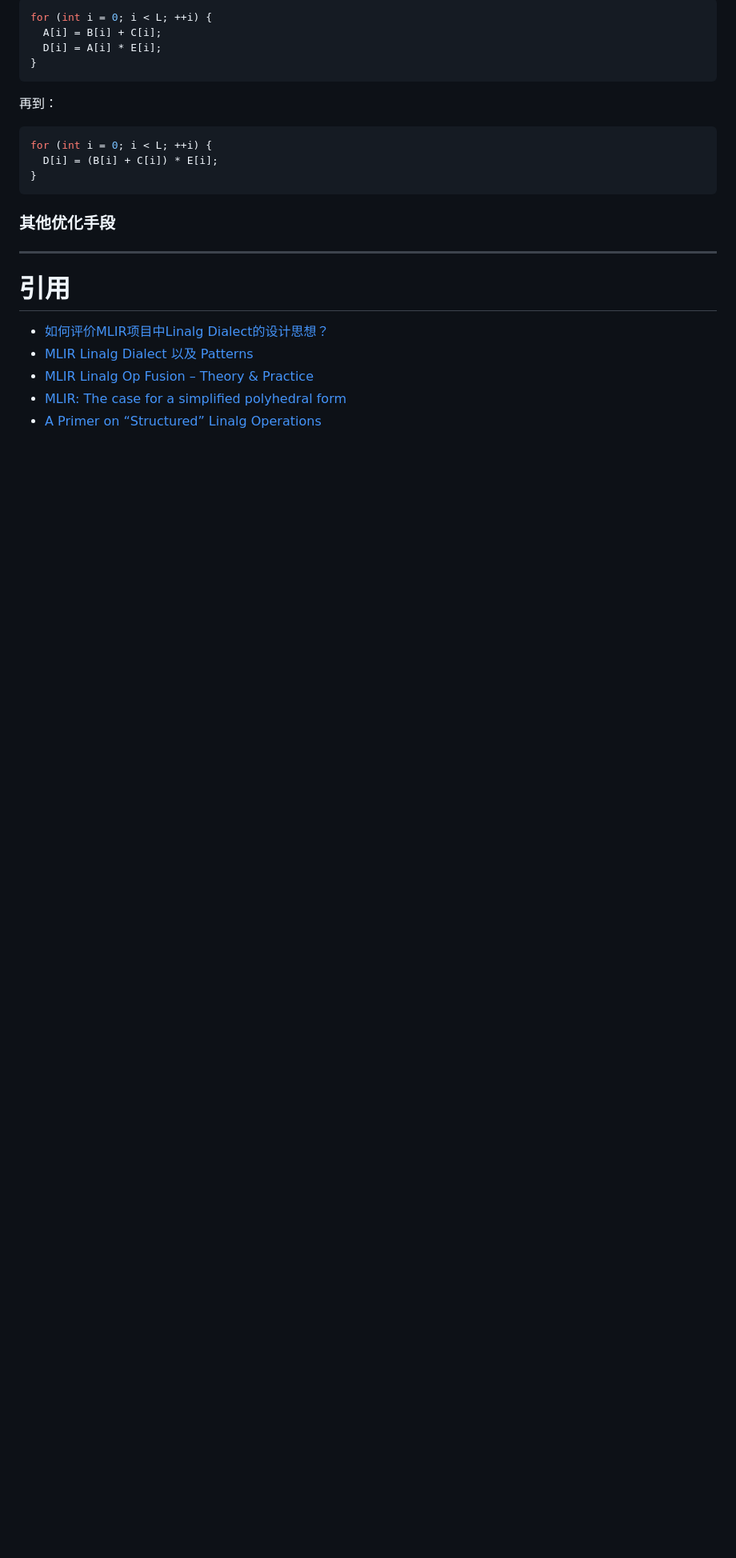
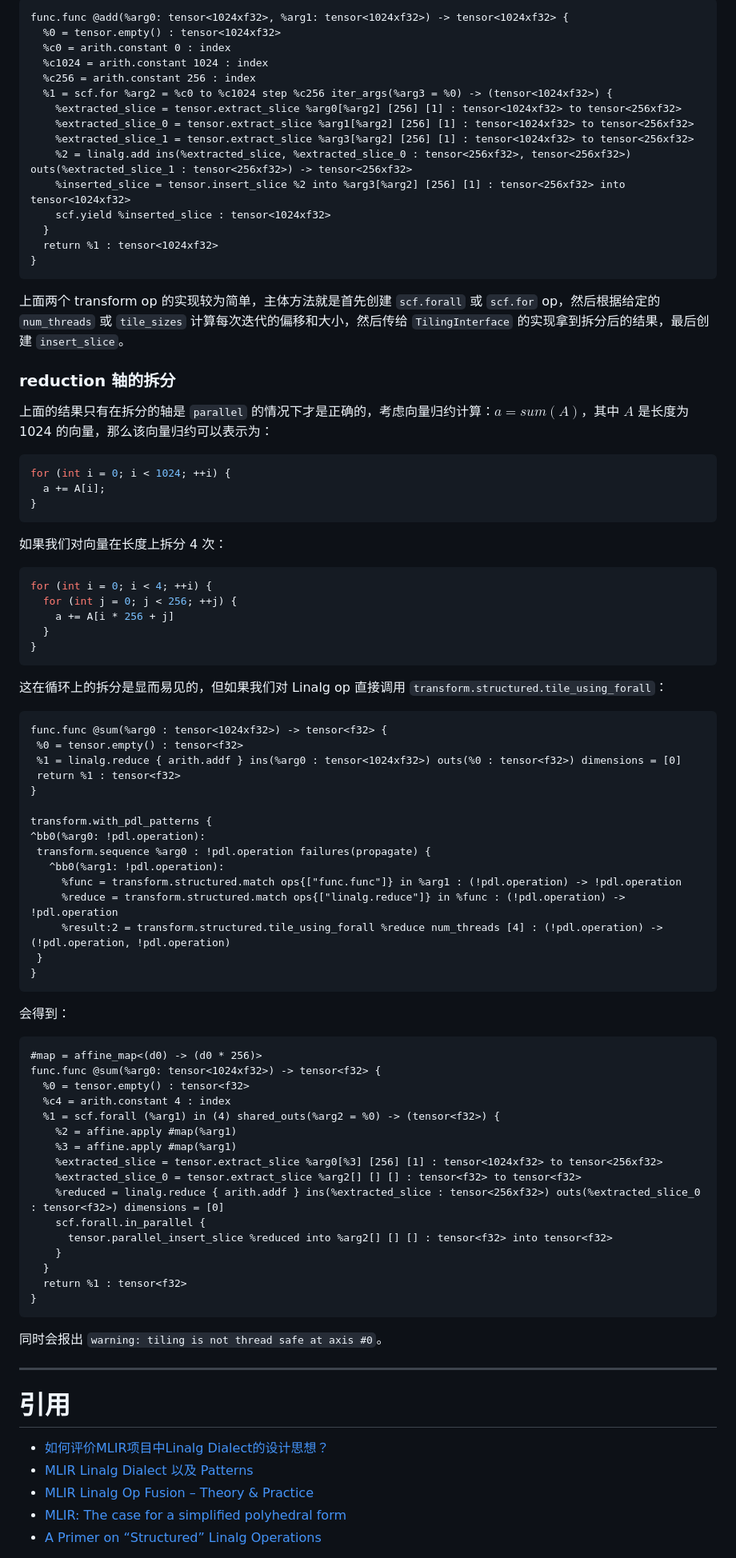
Before and after one commit to 418-teapot/MyKB, a Markdown page: 000 Zettelkasten/MLIR 中的拆分与融合.md, the part around one of its changes. Shown at 80% size. Drawn GitHub-style; blank space fills up the shorter version.

````diff
--- a/000 Zettelkasten/MLIR 中的拆分与融合.md
+++ b/000 Zettelkasten/MLIR 中的拆分与融合.md
@@ -117,20 +137,86 @@ for (int i = 0; i < L; ++i) {
 
-```cpp
-for (int i = 0; i < L; ++i) {
-  A[i] = B[i] + C[i];
-  D[i] = A[i] * E[i];
+```llvm
+func.func @add(%arg0: tensor<1024xf32>, %arg1: tensor<1024xf32>) -> tensor<1024xf32> {
+  %0 = tensor.empty() : tensor<1024xf32>
+  %c0 = arith.constant 0 : index
+  %c1024 = arith.constant 1024 : index
+  %c256 = arith.constant 256 : index
+  %1 = scf.for %arg2 = %c0 to %c1024 step %c256 iter_args(%arg3 = %0) -> (tensor<1024xf32>) {
+    %extracted_slice = tensor.extract_slice %arg0[%arg2] [256] [1] : tensor<1024xf32> to tensor<256xf32>
+    %extracted_slice_0 = tensor.extract_slice %arg1[%arg2] [256] [1] : tensor<1024xf32> to tensor<256xf32>
+    %extracted_slice_1 = tensor.extract_slice %arg3[%arg2] [256] [1] : tensor<1024xf32> to tensor<256xf32>
+    %2 = linalg.add ins(%extracted_slice, %extracted_slice_0 : tensor<256xf32>, tensor<256xf32>) outs(%extracted_slice_1 : tensor<256xf32>) -> tensor<256xf32>
+    %inserted_slice = tensor.insert_slice %2 into %arg3[%arg2] [256] [1] : tensor<256xf32> into tensor<1024xf32>
+    scf.yield %inserted_slice : tensor<1024xf32>
+  }
+  return %1 : tensor<1024xf32>
 }
 ```
 
-再到：
+上面两个 transform op 的实现较为简单，主体方法就是首先创建 `scf.forall` 或 `scf.for` op，然后根据给定的 `num_threads` 或 `tile_sizes` 计算每次迭代的偏移和大小，然后传给 `TilingInterface` 的实现拿到拆分后的结果，最后创建 `insert_slice`。
+
+### reduction 轴的拆分
+
+上面的结果只有在拆分的轴是 `parallel` 的情况下才是正确的，考虑向量归约计算：$a = sum(A)$，其中 $A$ 是长度为 1024 的向量，那么该向量归约可以表示为：
 
 ```cpp
-for (int i = 0; i < L; ++i) {
-  D[i] = (B[i] + C[i]) * E[i];
+for (int i = 0; i < 1024; ++i) {
+  a += A[i];
 }
 ```
 
-### 其他优化手段
+如果我们对向量在长度上拆分 4 次：
+
+```cpp
+for (int i = 0; i < 4; ++i) {
+  for (int j = 0; j < 256; ++j) {
+    a += A[i * 256 + j]
+  }
+}
+```
+
+这在循环上的拆分是显而易见的，但如果我们对 Linalg op 直接调用 `transform.structured.tile_using_forall`：
+
+```llvm
+func.func @sum(%arg0 : tensor<1024xf32>) -> tensor<f32> {
+ %0 = tensor.empty() : tensor<f32>
+ %1 = linalg.reduce { arith.addf } ins(%arg0 : tensor<1024xf32>) outs(%0 : tensor<f32>) dimensions = [0]
+ return %1 : tensor<f32>
+}
+
+transform.with_pdl_patterns {
+^bb0(%arg0: !pdl.operation):
+ transform.sequence %arg0 : !pdl.operation failures(propagate) {
+   ^bb0(%arg1: !pdl.operation):
+     %func = transform.structured.match ops{["func.func"]} in %arg1 : (!pdl.operation) -> !pdl.operation
+     %reduce = transform.structured.match ops{["linalg.reduce"]} in %func : (!pdl.operation) -> !pdl.operation
+     %result:2 = transform.structured.tile_using_forall %reduce num_threads [4] : (!pdl.operation) -> (!pdl.operation, !pdl.operation)
+ }
+}
+```
+
+会得到：
+
+```llvm
+#map = affine_map<(d0) -> (d0 * 256)>
+func.func @sum(%arg0: tensor<1024xf32>) -> tensor<f32> {
+  %0 = tensor.empty() : tensor<f32>
+  %c4 = arith.constant 4 : index
+  %1 = scf.forall (%arg1) in (4) shared_outs(%arg2 = %0) -> (tensor<f32>) {
+    %2 = affine.apply #map(%arg1)
+    %3 = affine.apply #map(%arg1)
+    %extracted_slice = tensor.extract_slice %arg0[%3] [256] [1] : tensor<1024xf32> to tensor<256xf32>
+    %extracted_slice_0 = tensor.extract_slice %arg2[] [] [] : tensor<f32> to tensor<f32>
+    %reduced = linalg.reduce { arith.addf } ins(%extracted_slice : tensor<256xf32>) outs(%extracted_slice_0 : tensor<f32>) dimensions = [0]
+    scf.forall.in_parallel {
+      tensor.parallel_insert_slice %reduced into %arg2[] [] [] : tensor<f32> into tensor<f32>
+    }
+  }
+  return %1 : tensor<f32>
+}
+```
+
+同时会报出 `warning: tiling is not thread safe at axis #0`。
 
 ---
 
````
Also changed, not shown: other parts of 000 Zettelkasten/MLIR 中的拆分与融合.md (+48 -28 lines).
